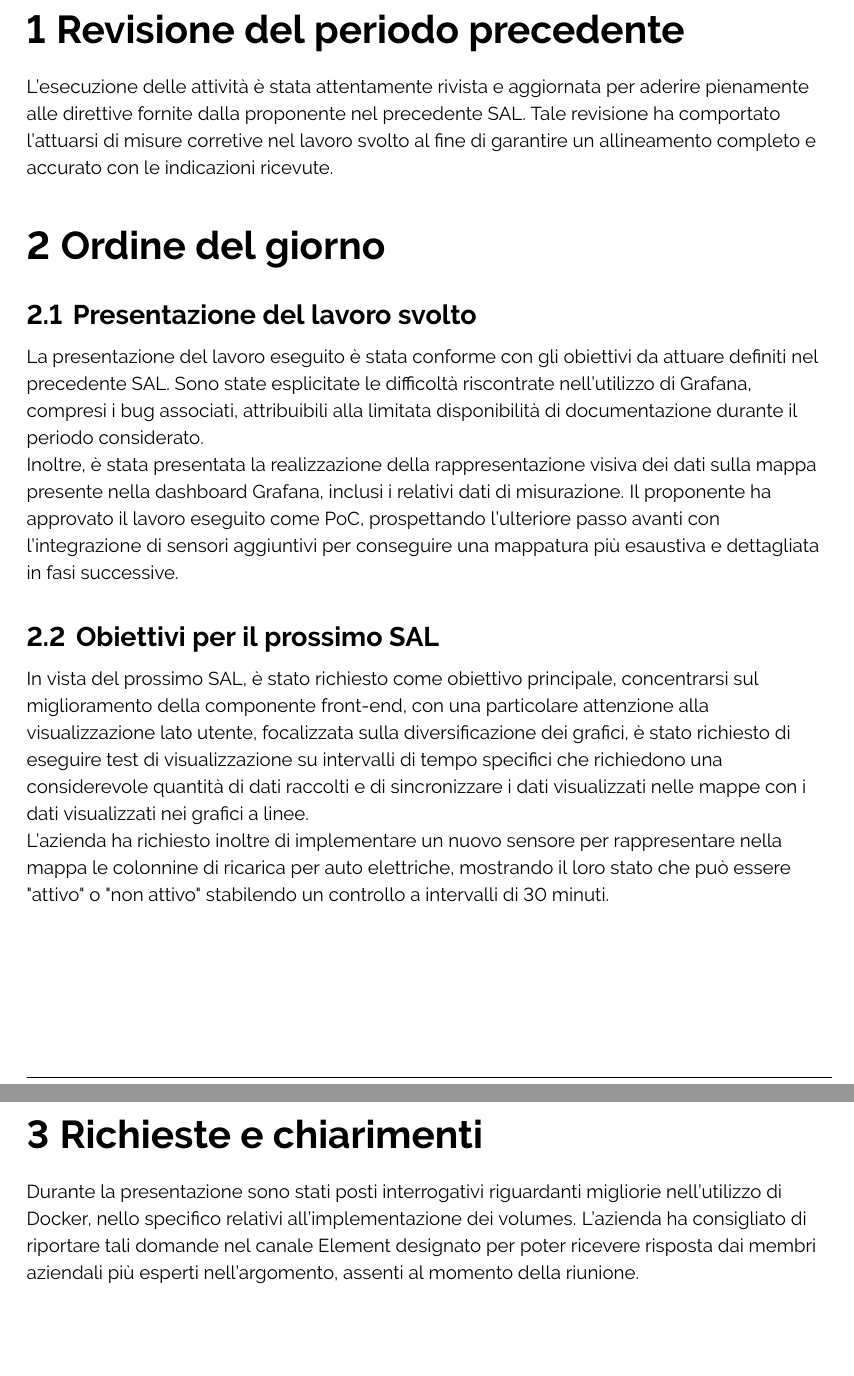
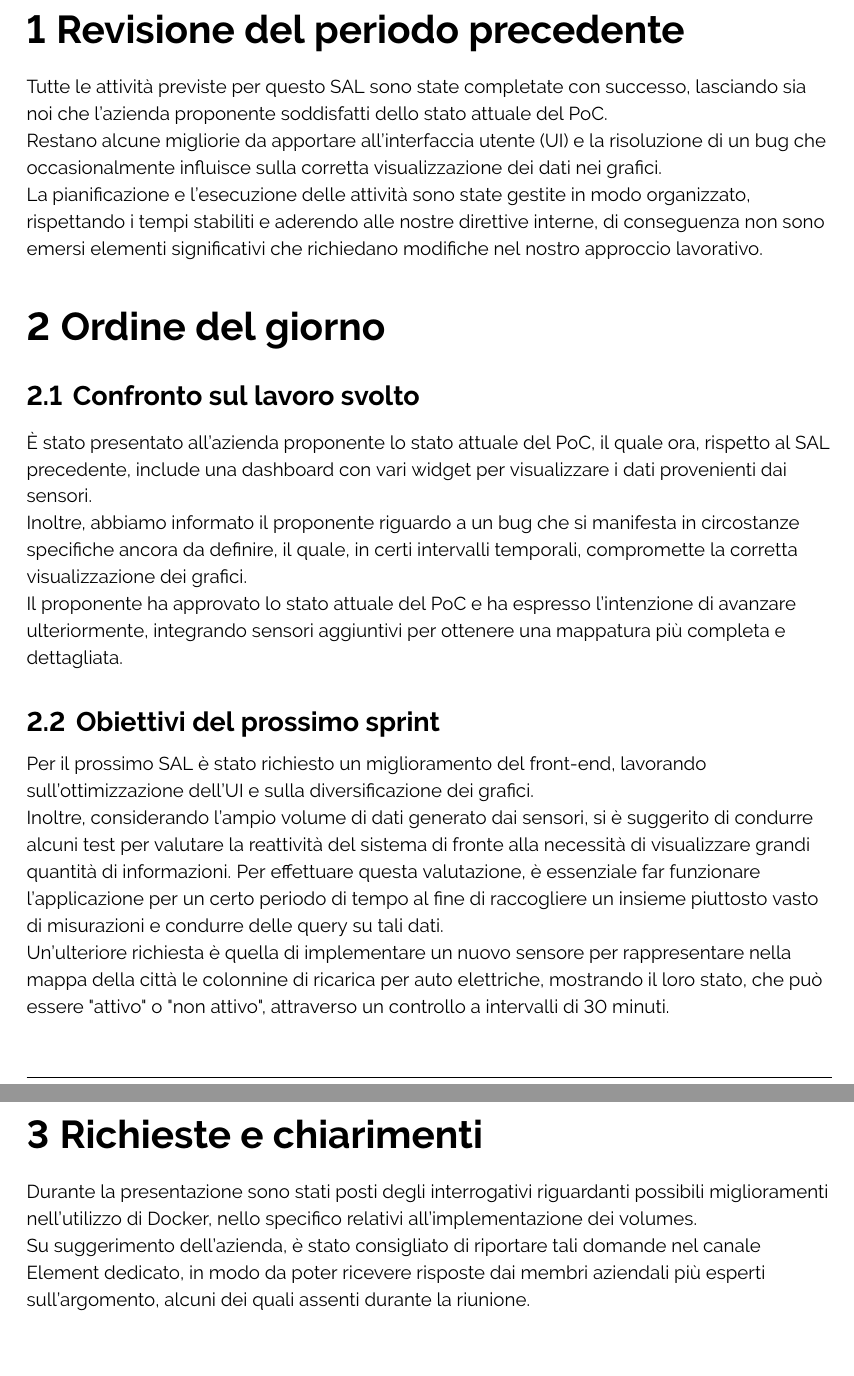
Before and after one commit to ByteOps-swe/Sorgente-documenti, a LaTeX document (RTB/Verbali/Esterni/Verbale_07-12-2023.tex): two parts of pages 4 and 5 of 5, joined at a grey line, cut so that both start at the same text. Compiled offline with pdfLaTeX.

Commit message:
revisione

```diff
--- a/RTB/Verbali/Esterni/Verbale_07-12-2023.tex
+++ b/RTB/Verbali/Esterni/Verbale_07-12-2023.tex
@@ -133,23 +133,24 @@
 \flushleft
 
 \section{Revisione del periodo precedente}
-L'esecuzione delle attività è stata attentamente rivista e aggiornata per aderire pienamente alle direttive fornite dalla proponente nel precedente SAL. Tale revisione ha comportato l'attuarsi di misure corretive nel lavoro svolto al fine di garantire un allineamento completo e accurato con le indicazioni ricevute.
-
+Tutte le attività previste per questo SAL sono state completate con successo, lasciando sia noi che l'azienda proponente soddisfatti dello stato attuale del PoC. \\
+Restano alcune migliorie da apportare all'interfaccia utente (UI) e la risoluzione di un bug che occasionalmente influisce sulla corretta visualizzazione dei dati nei grafici. \\
+La pianificazione e l'esecuzione delle attività sono state gestite in modo organizzato, rispettando i tempi stabiliti e aderendo alle nostre direttive interne, di conseguenza non sono emersi elementi significativi che richiedano modifiche nel nostro approccio lavorativo.
 
 \section{Ordine del giorno}
-    \subsection{Presentazione del lavoro svolto}
-    La presentazione del lavoro eseguito è stata conforme con gli obiettivi da attuare definiti nel precedente SAL.
-    Sono state esplicitate le difficoltà riscontrate nell'utilizzo di Grafana, compresi i bug associati, attribuibili alla limitata disponibilità di documentazione durante il periodo considerato.
+    \subsection{Confronto sul lavoro svolto}
+    È stato presentato all'azienda proponente lo stato attuale del PoC, il quale ora, rispetto al SAL precedente, include una dashboard con vari widget per visualizzare i dati provenienti dai sensori. \\
+    Inoltre, abbiamo informato il proponente riguardo a un bug che si manifesta in circostanze specifiche ancora da definire, il quale, in certi intervalli temporali, compromette la corretta visualizzazione dei grafici. \\
+    Il proponente ha approvato lo stato attuale del PoC e ha espresso l'intenzione di avanzare ulteriormente, integrando sensori aggiuntivi per ottenere una mappatura più completa e dettagliata.
 
-    Inoltre, è stata presentata la realizzazione della rappresentazione visiva dei dati sulla mappa presente nella dashboard Grafana, inclusi i relativi dati di misurazione. Il proponente ha approvato il lavoro eseguito come PoC, prospettando l'ulteriore passo avanti con l'integrazione di sensori aggiuntivi per conseguire una mappatura più esaustiva e dettagliata in fasi successive.
-
-    \subsection{Obiettivi per il prossimo SAL}
-    In vista del prossimo SAL, è stato richiesto come obiettivo principale, concentrarsi sul miglioramento della componente front-end, con una particolare attenzione alla visualizzazione lato utente, focalizzata sulla diversificazione dei grafici, è stato richiesto di eseguire test di visualizzazione su intervalli di tempo specifici che richiedono una considerevole quantità di dati raccolti e di sincronizzare i dati visualizzati nelle mappe con i dati visualizzati nei grafici a linee.
-
-    L'azienda ha richiesto inoltre di implementare un nuovo sensore per rappresentare nella mappa le colonnine di ricarica per auto elettriche, mostrando il loro stato che può essere "attivo" o "non attivo" stabilendo un controllo a intervalli di 30 minuti.
+    \subsection{Obiettivi del prossimo sprint}
+    Per il prossimo SAL è stato richiesto un miglioramento del front-end, lavorando sull'ottimizzazione dell'UI e sulla diversificazione dei grafici. \\
+    Inoltre, considerando l'ampio volume di dati generato dai sensori, si è suggerito di condurre alcuni test per valutare la reattività del sistema di fronte alla necessità di visualizzare grandi quantità di informazioni. Per effettuare questa valutazione, è essenziale far funzionare l'applicazione per un certo periodo di tempo al fine di raccogliere un insieme piuttosto vasto di misurazioni e condurre delle query su tali dati. \\
+    Un'ulteriore richiesta è quella di implementare un nuovo sensore per rappresentare nella mappa della città le colonnine di ricarica per auto elettriche, mostrando il loro stato, che può essere "attivo" o "non attivo", attraverso un controllo a intervalli di 30 minuti.
 
 \section{Richieste e chiarimenti}
-Durante la presentazione sono stati posti interrogativi riguardanti migliorie nell'utilizzo di Docker, nello specifico relativi all'implementazione dei volumes. L'azienda ha consigliato di riportare tali domande nel canale Element designato per poter ricevere risposta dai membri aziendali più esperti nell'argomento, assenti al momento della riunione.
+    Durante la presentazione sono stati posti degli interrogativi riguardanti possibili miglioramenti nell'utilizzo di Docker, nello specifico relativi all'implementazione dei volumes. \\
+    Su suggerimento dell'azienda, è stato consigliato di riportare tali domande nel canale Element dedicato, in modo da poter ricevere risposte dai membri aziendali più esperti sull'argomento, alcuni dei quali assenti durante la riunione.
 
 % ------------------------ Firma Azienda ----------------------
 \begin{textblock*}{\textwidth}(0.35\textwidth, 1.08\textheight)
```
Also changed, not shown: RTB/Verbali/Esterni/Verbale_07-12-2023.tex (6 more changed lines).
